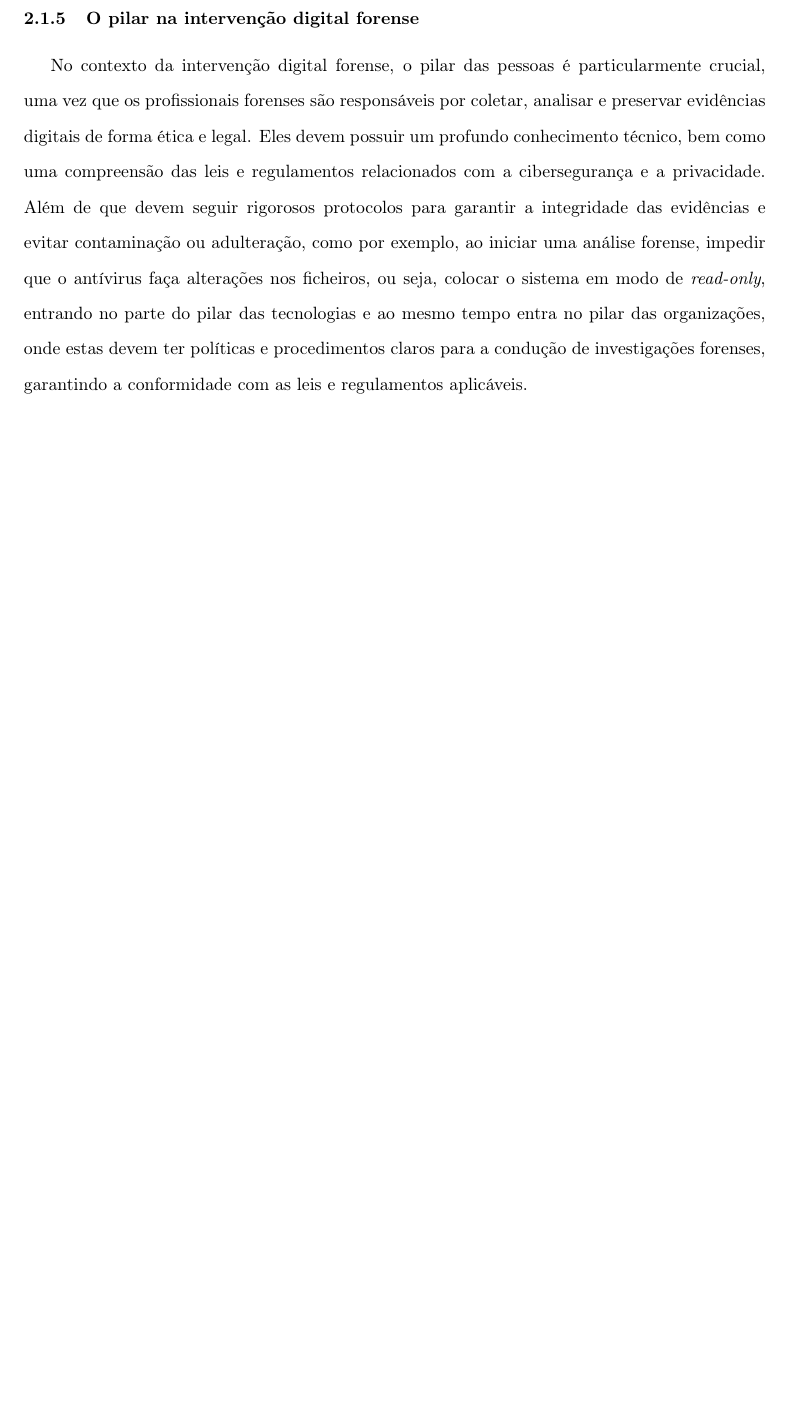
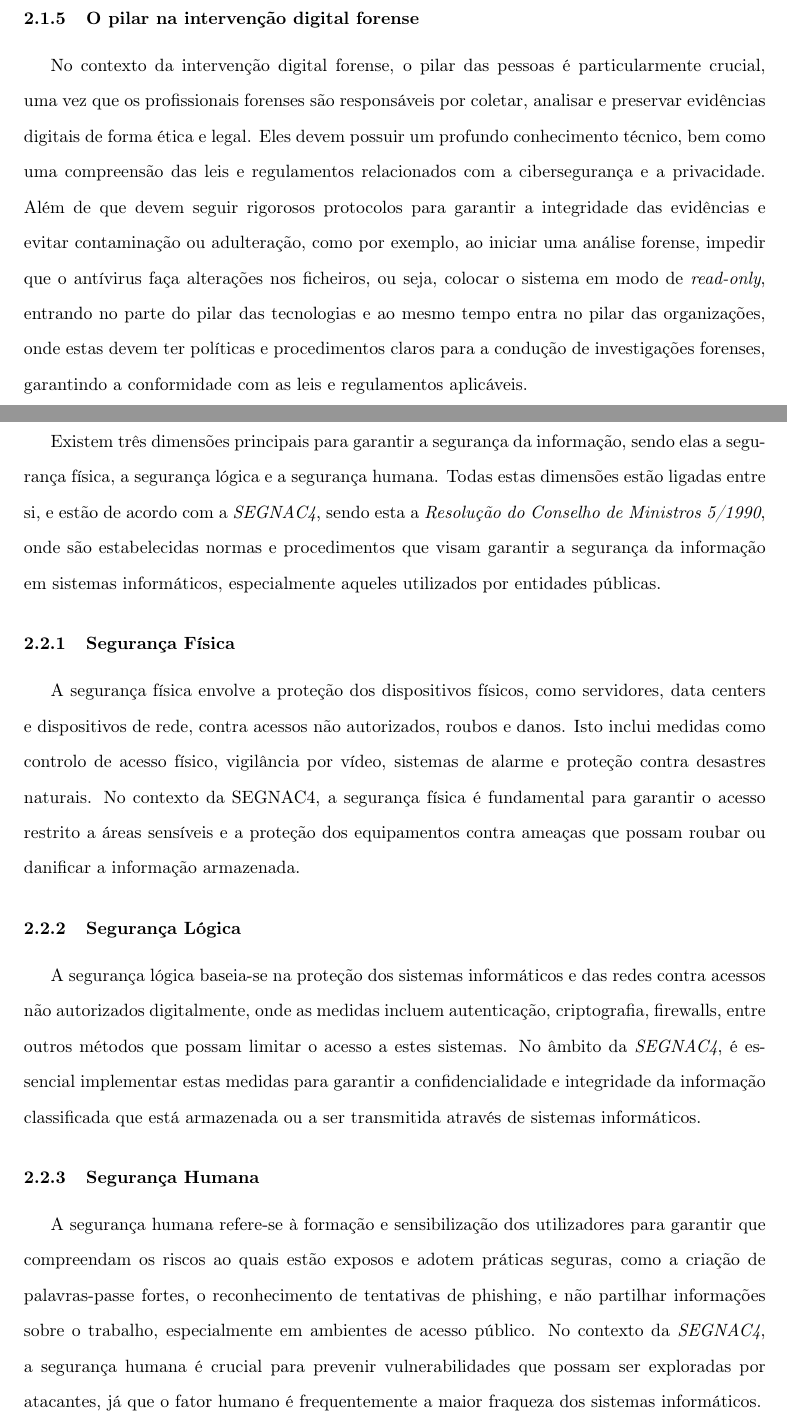
Before and after one commit to zDragonPaulo/Trabalho-FC, a LaTeX document (Relatorio/Relatorio.tex): part of page 9 of 10 before the commit and two parts of pages 9 and 10 of 11 after it, the two joined at a grey line, cut so that both start at the same text, the shorter picture padded with empty space. Compiled offline with pdfLaTeX.

Commit message:
2.2 e 2.3 feitas. Necessita revisão

```diff
--- a/Relatorio/Relatorio.tex
+++ b/Relatorio/Relatorio.tex
@@ -270,3 +270,28 @@ garantindo a conformidade com as leis e regulamentos aplicáveis.
 \newpage
 %---------------------------------------------------------------------------------------------------------------------------
 \subsection{As três dimensões da segurança da informação}
+Existem três dimensões principais para garantir a segurança da informação, sendo elas a segurança
+física, a segurança lógica e a segurança humana. Todas estas dimensões estão ligadas entre si, e estão de acordo
+com a \textit{SEGNAC4}, sendo esta a \textit{Resolução do Conselho de Ministros 5/1990}, onde são estabelecidas normas e procedimentos
+que visam garantir a segurança da informação em sistemas informáticos, especialmente aqueles utilizados por entidades
+públicas.
+%---------------------------------------------------------------------------------------------------------------------------
+\subsubsection{Segurança Física}
+A segurança física envolve a proteção dos dispositivos físicos, como servidores, data centers e dispositivos de rede,
+contra acessos não autorizados, roubos e danos. Isto inclui medidas como controlo de acesso físico, vigilância por vídeo,
+sistemas de alarme e proteção contra desastres naturais. No contexto da SEGNAC4, a segurança física é fundamental para garantir
+o acesso restrito a áreas sensíveis e a proteção dos equipamentos contra ameaças que possam roubar ou danificar a informação armazenada.
+%---------------------------------------------------------------------------------------------------------------------------
+\subsubsection{Segurança Lógica}
+A segurança lógica baseia-se na proteção dos sistemas informáticos e das redes contra acessos não autorizados digitalmente, onde as medidas
+incluem autenticação, criptografia, firewalls, entre outros métodos que possam limitar o acesso a estes sistemas.
+No âmbito da \textit{SEGNAC4}, é essencial implementar estas medidas para garantir a confidencialidade e integridade da informação classificada que está
+armazenada ou a ser transmitida através de sistemas informáticos.
+%---------------------------------------------------------------------------------------------------------------------------
+\subsubsection{Segurança Humana}
+A segurança humana refere-se à formação e sensibilização dos utilizadores para garantir que compreendam os riscos
+ao quais estão exposos e adotem práticas seguras, como a criação de palavras-passe fortes, o reconhecimento de tentativas de phishing,
+e não partilhar informações sobre o trabalho, especialmente em ambientes de acesso público. No contexto da \textit{SEGNAC4}, a segurança humana é
+crucial para prevenir vulnerabilidades que possam ser exploradas por atacantes, já que o fator humano é frequentemente a maior fraqueza
+dos sistemas informáticos.
+\newpage
```
Also changed, not shown: Relatorio/Relatorio.bbl, Relatorio/Relatorio.pdf, Relatorio/Relatorio.tex (20 more changed lines), 11 other files.
